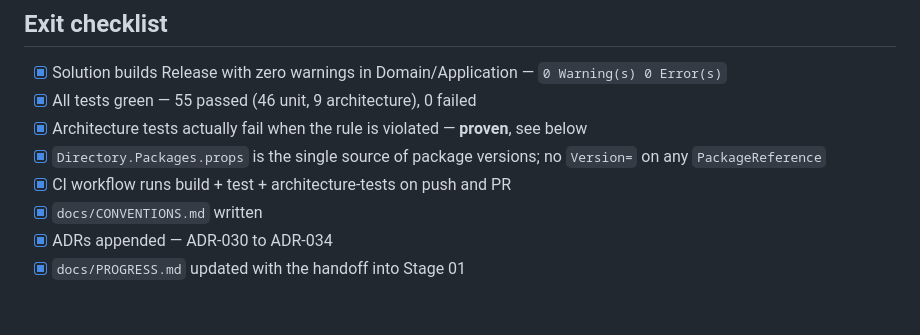
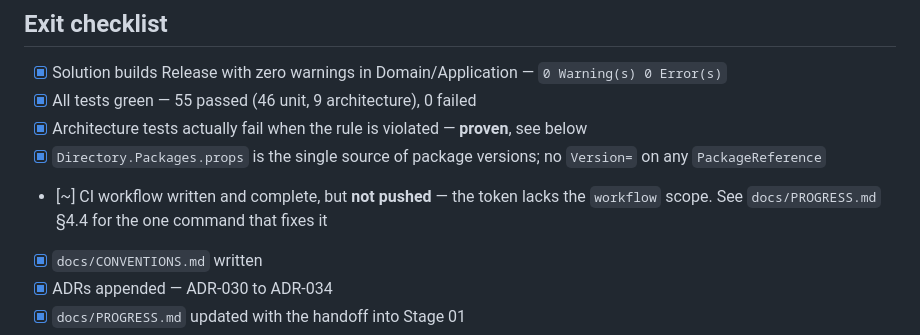
Before and after one commit to Kobershan/vuma, a Markdown page: docs/stages/STAGE-00-foundation.md, the part around the change. Rendered like a GitHub page; blank space fills up the shorter version.

```diff
--- a/docs/stages/STAGE-00-foundation.md
+++ b/docs/stages/STAGE-00-foundation.md
@@ -98,7 +98,8 @@ None — this stage has no business behaviour. The rules it encodes are `CLAUDE.
 - [x] Architecture tests actually fail when the rule is violated — **proven**, see below
 - [x] `Directory.Packages.props` is the single source of package versions; no `Version=` on any
       `PackageReference`
-- [x] CI workflow runs build + test + architecture-tests on push and PR
+- [~] CI workflow written and complete, but **not pushed** — the token lacks the `workflow` scope.
+      See `docs/PROGRESS.md` §4.4 for the one command that fixes it
 - [x] `docs/CONVENTIONS.md` written
 - [x] ADRs appended — ADR-030 to ADR-034
 - [x] `docs/PROGRESS.md` updated with the handoff into Stage 01
```
Also changed, not shown: docs/PROGRESS.md (+24 -1 lines).
